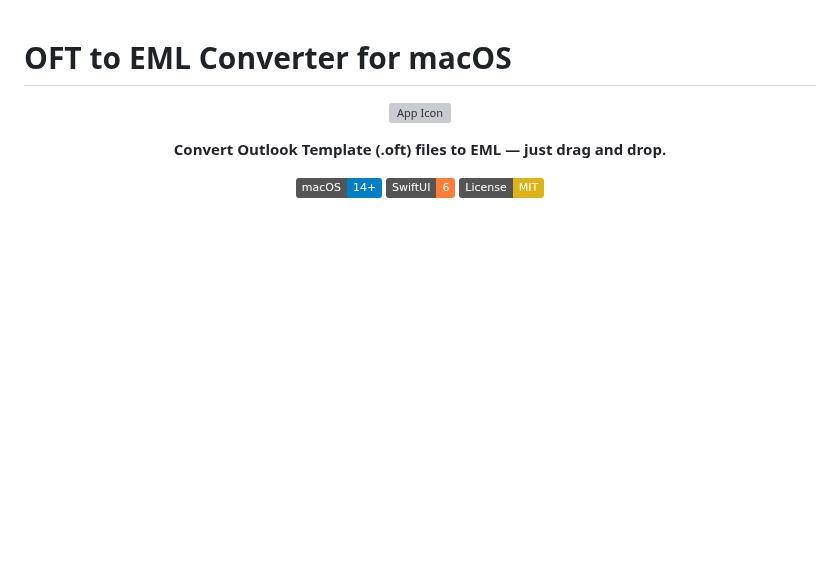
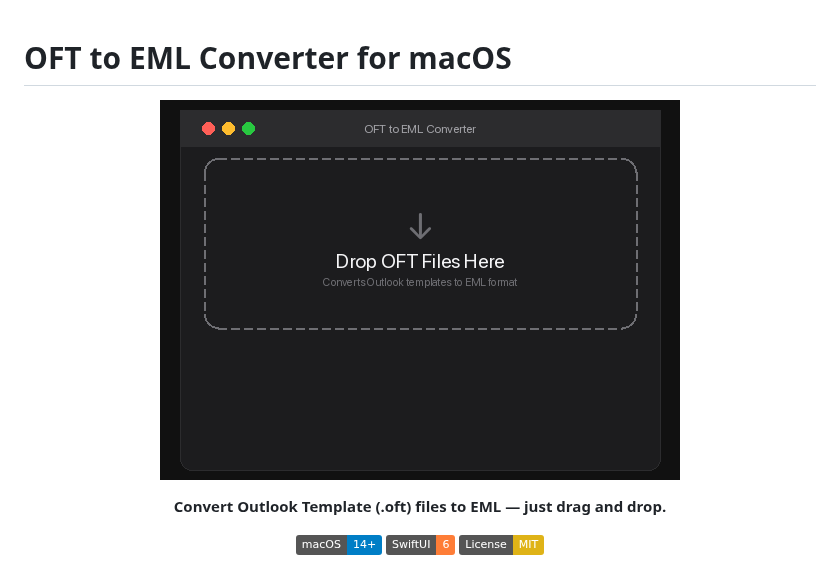
Before and after one commit to trsdn/oft-eml-converter-mac, a Markdown page: README.md, the part around the change. GitHub-like rendering; pictures changed too: docs/app-demo.gif (added); badges without logos; blank space fills up the shorter version; grey boxes are pictures that could not be loaded.

Commit message:
Add animated GIF demo, replace logo in README
Co-authored-by: Copilot <223556219+Copilot@users.noreply.github.com>

```diff
--- a/README.md
+++ b/README.md
@@ -2,7 +2,7 @@
 
 <div align="center">
 
-![App Icon](assets/icon.png)
+![OFT to EML Converter Demo](docs/app-demo.gif)
 
 **Convert Outlook Template (.oft) files to EML — just drag and drop.**
 
```
